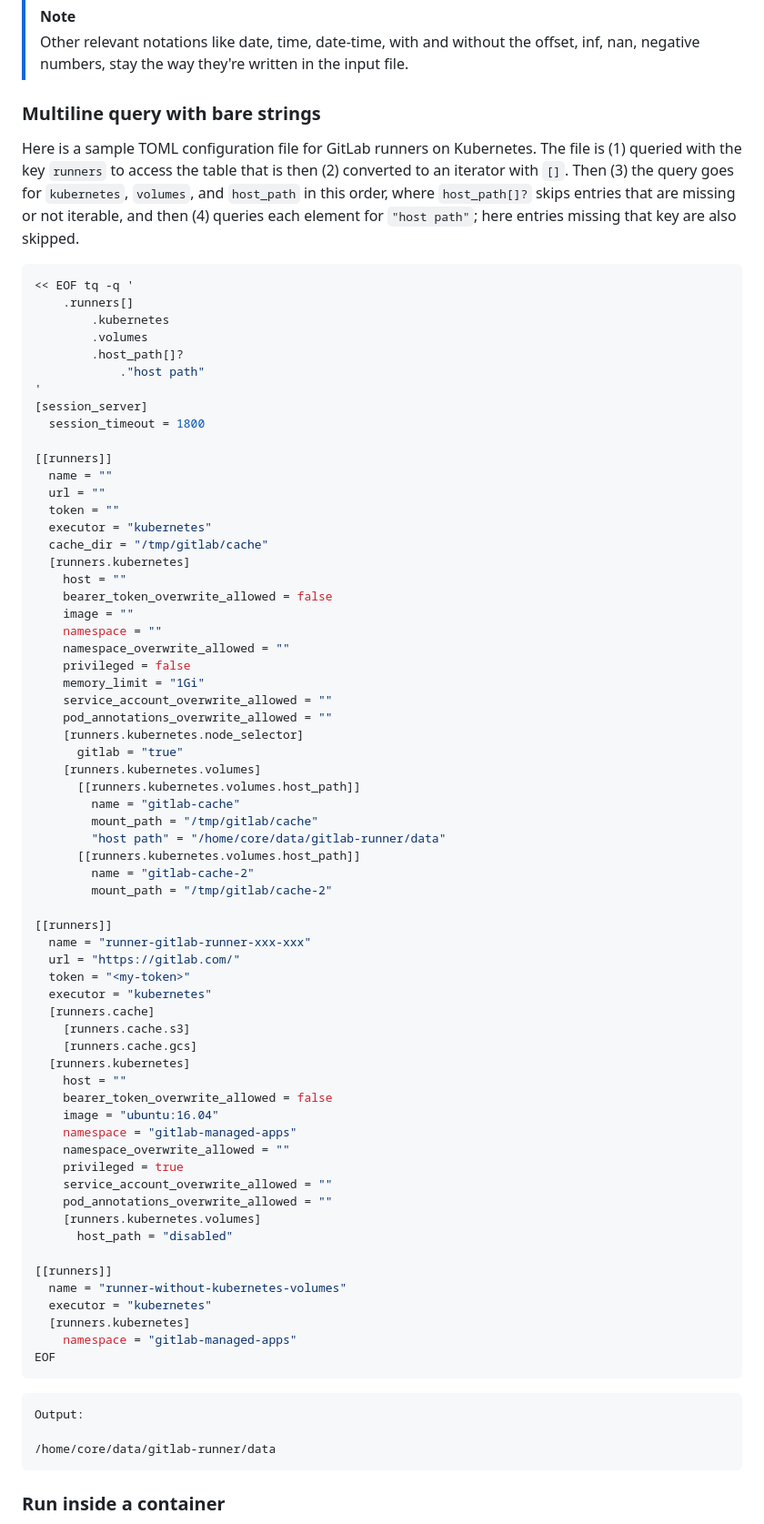
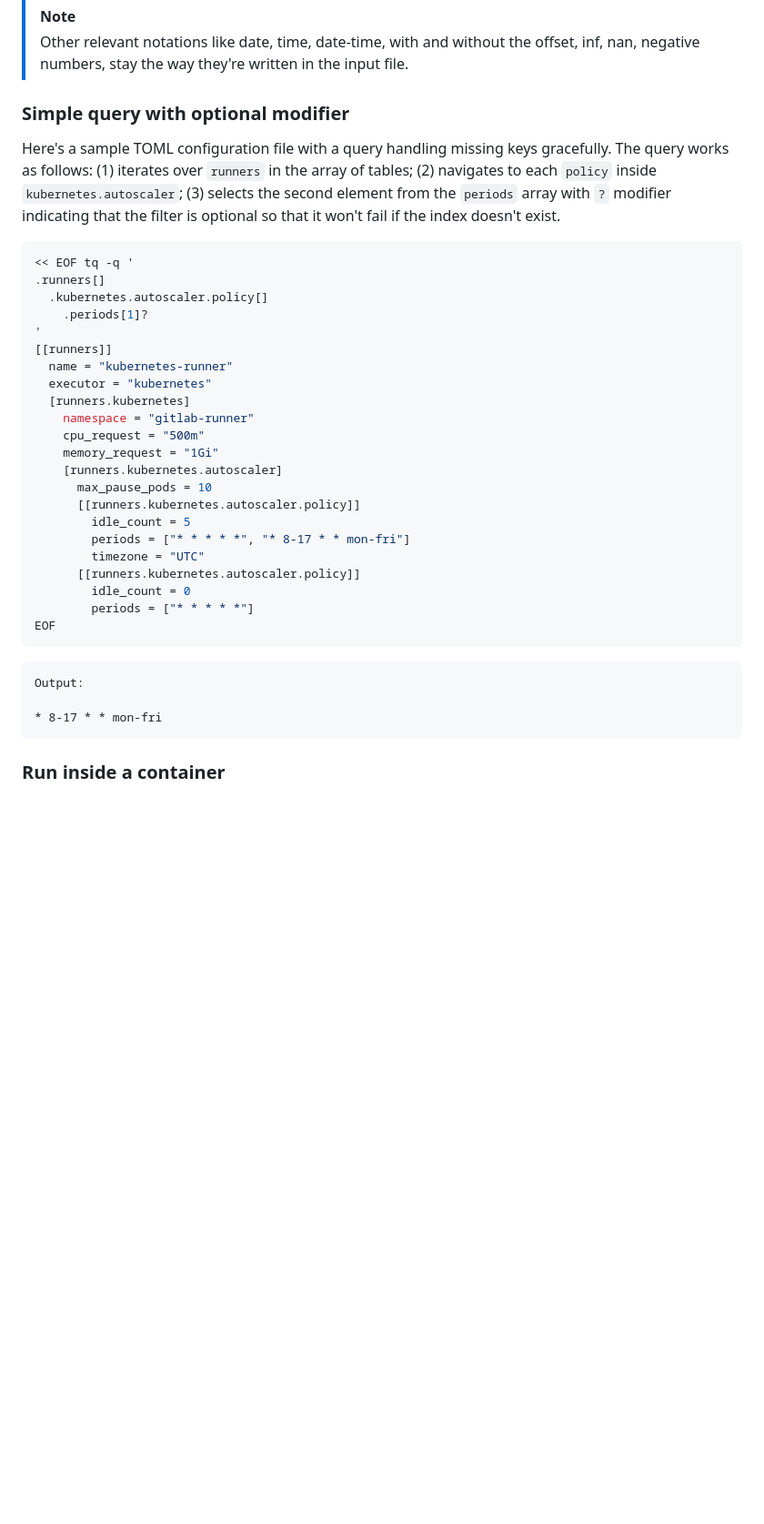
Before and after one commit to mdm-code/tq, a Markdown page: README.md, the part around the change. Shown at 91% size. Drawn GitHub-style; blank space fills up the shorter version.

Commit message:
Updated the optional modifer example in README

````diff
--- a/README.md
+++ b/README.md
@@ -131,86 +131,44 @@ backing Go type:
 > input file.
 
 
-### Multiline query with bare strings
+### Simple query with optional modifier
 
-Here is a sample TOML configuration file for GitLab runners on Kubernetes.
-The file is (1) queried with the key `runners` to access the table that is then
-(2) converted to an iterator with `[]`. Then (3) the query goes for
-`kubernetes`, `volumes`, and `host_path` in this order, where `host_path[]?`
-skips entries that are missing or not iterable, and then (4) queries each element
-for `"host path"`; here entries missing that key are also skipped.
-
+Here's a sample TOML configuration file with a query handling missing keys
+gracefully. The query works as follows: (1) iterates over `runners` in the
+array of tables; (2) navigates to each `policy` inside `kubernetes.autoscaler`;
+(3) selects the second element from the `periods` array with `?` modifier
+indicating that the filter is optional so that it won't fail if the index
+doesn't exist.
 
 ```sh
 << EOF tq -q '
-    .runners[]
-        .kubernetes
-        .volumes
-        .host_path[]?
-            ."host path"
+.runners[]
+  .kubernetes.autoscaler.policy[]
+    .periods[1]?
 '
-[session_server]
-  session_timeout = 1800
-
 [[runners]]
-  name = ""
-  url = ""
-  token = ""
-  executor = "kubernetes"
-  cache_dir = "/tmp/gitlab/cache"
-  [runners.kubernetes]
-    host = ""
-    bearer_token_overwrite_allowed = false
-    image = ""
-    namespace = ""
-    namespace_overwrite_allowed = ""
-    privileged = false
-    memory_limit = "1Gi"
-    service_account_overwrite_allowed = ""
-    pod_annotations_overwrite_allowed = ""
-    [runners.kubernetes.node_selector]
-      gitlab = "true"
-    [runners.kubernetes.volumes]
-      [[runners.kubernetes.volumes.host_path]]
-        name = "gitlab-cache"
-        mount_path = "/tmp/gitlab/cache"
-        "host path" = "/home/core/data/gitlab-runner/data"
-      [[runners.kubernetes.volumes.host_path]]
-        name = "gitlab-cache-2"
-        mount_path = "/tmp/gitlab/cache-2"
-
-[[runners]]
-  name = "runner-gitlab-runner-xxx-xxx"
-  url = "https://gitlab.com/"
-  token = "<my-token>"
-  executor = "kubernetes"
-  [runners.cache]
-    [runners.cache.s3]
-    [runners.cache.gcs]
-  [runners.kubernetes]
-    host = ""
-    bearer_token_overwrite_allowed = false
-    image = "ubuntu:16.04"
-    namespace = "gitlab-managed-apps"
-    namespace_overwrite_allowed = ""
-    privileged = true
-    service_account_overwrite_allowed = ""
-    pod_annotations_overwrite_allowed = ""
-    [runners.kubernetes.volumes]
-      host_path = "disabled"
-
-[[runners]]
-  name = "runner-without-kubernetes-volumes"
+  name = "kubernetes-runner"
   executor = "kubernetes"
   [runners.kubernetes]
-    namespace = "gitlab-managed-apps"
+    namespace = "gitlab-runner"
+    cpu_request = "500m"
+    memory_request = "1Gi"
+    [runners.kubernetes.autoscaler]
+      max_pause_pods = 10
+      [[runners.kubernetes.autoscaler.policy]]
+        idle_count = 5
+        periods = ["* * * * *", "* 8-17 * * mon-fri"]
+        timezone = "UTC"
+      [[runners.kubernetes.autoscaler.policy]]
+        idle_count = 0
+        periods = ["* * * * *"]
 EOF
 ```
 
 ```txt
 Output:
 
-/home/core/data/gitlab-runner/data
+* 8-17 * * mon-fri
 ```
 
 
````
